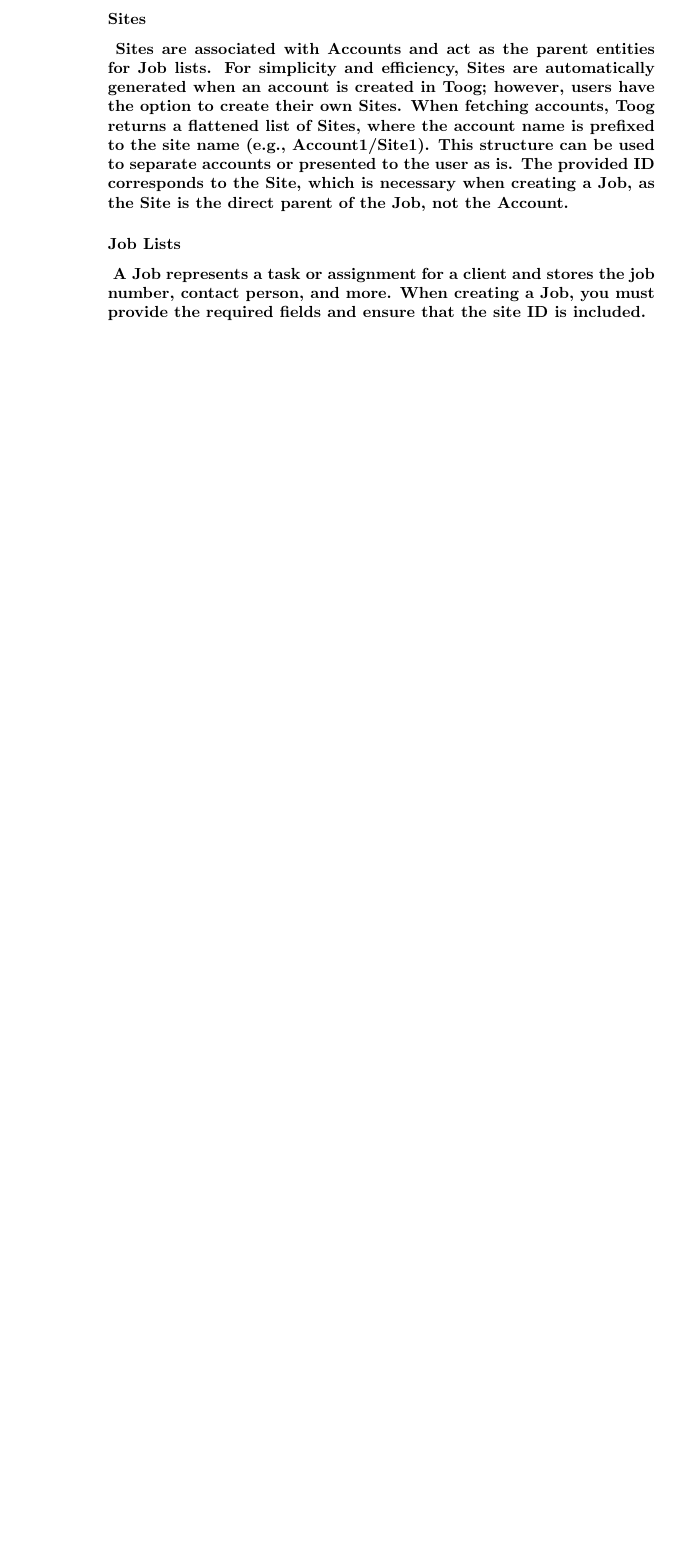
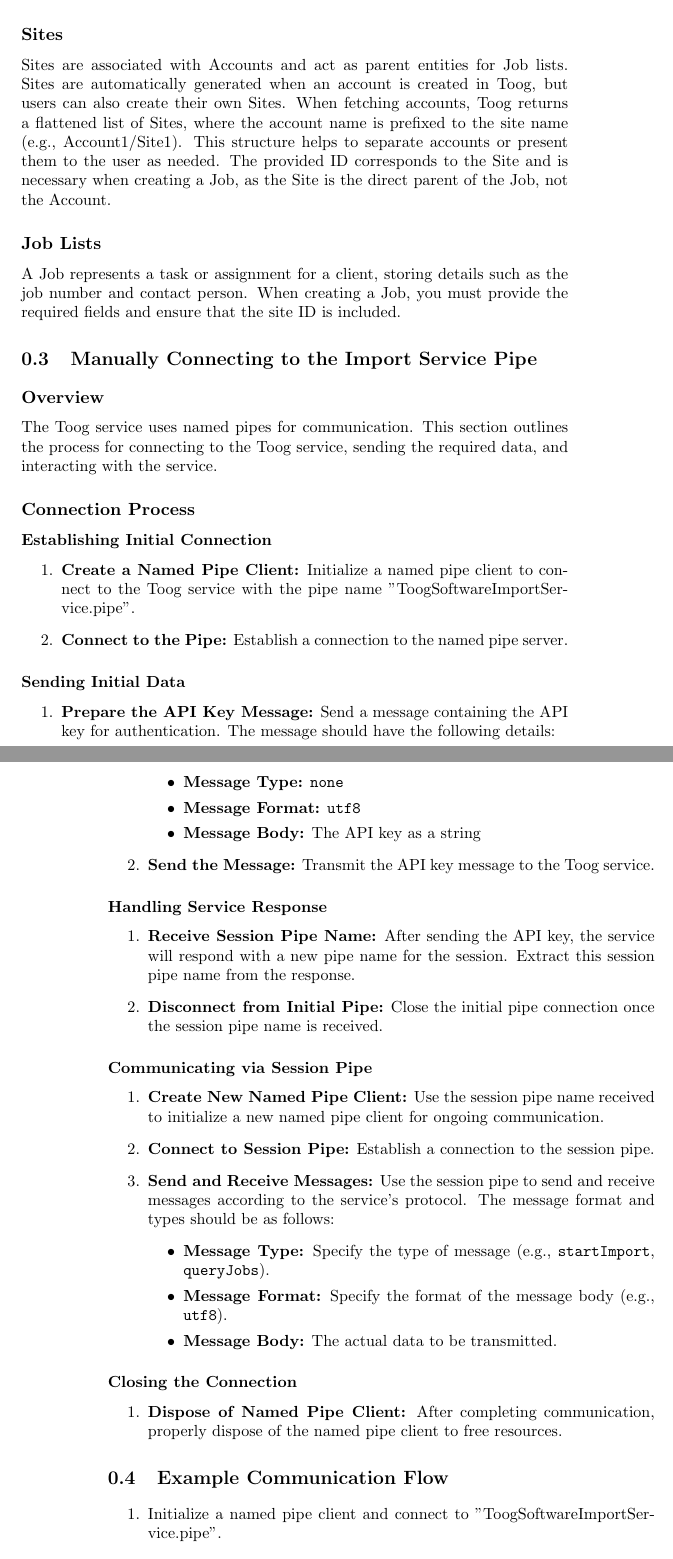
Before and after one commit to Daniel-R-Thornton/Toog-IPC-Documentation, a LaTeX book (Service ipc documentation.tex): part of page 4 of 4 before the commit and two parts of pages 3 and 4 of 6 after it, the two joined at a grey line, cut so that both start at the same text, the shorter picture padded with empty space. Compiled offline with pdfLaTeX.

Commit message:
updated documentation, added new documentation for the message and session

```diff
--- a/Service ipc documentation.tex
+++ b/Service ipc documentation.tex
@@ -40 +40,3 @@
 
+	\subsection{Sites}
+	Sites are associated with Accounts and act as parent entities for Job lists. Sites are automatically generated when an account is created in Toog, but users can also create their own Sites. When fetching accounts, Toog returns a flattened list of Sites, where the account name is prefixed to the site name (e.g., Account1/Site1). This structure helps to separate accounts or present them to the user as needed. The provided ID corresponds to the Site and is necessary when creating a Job, as the Site is the direct parent of the Job, not the Account.
@@ -42,18 +43,56 @@
 
-	\paragraph{
-		For the use of the Toog Software Import Service, an in-depth understanding of the Account object is not required. The service provides a method to fetch a list of the current Toog customers, each with their account name, ID, and some basic contact information. When creating a Job, you must include the ID of the account for which the user wants to create the Job (see message structure later). If this ID is not provided, the creation \textbf{will} fail.
-	}
+	\subsection{Job Lists}
+	A Job represents a task or assignment for a client, storing details such as the job number and contact person. When creating a Job, you must provide the required fields and ensure that the site ID is included.
 
-	\subsubsection{Sites}
+	\section{Manually Connecting to the Import Service Pipe}
 
-\paragraph{
-	Sites are associated with Accounts and act as the parent entities for Job lists. For simplicity and efficiency, Sites are automatically generated when an account is created in Toog; however, users have the option to create their own Sites. When fetching accounts, Toog returns a flattened list of Sites, where the account name is prefixed to the site name (e.g., Account1/Site1). This structure can be used to separate accounts or presented to the user as is. The provided ID corresponds to the Site, which is necessary when creating a Job, as the Site is the direct parent of the Job, not the Account.
-}
+	\subsection{Overview}
+	The Toog service uses named pipes for communication. This section outlines the process for connecting to the Toog service, sending the required data, and interacting with the service.
 
-	\subsubsection{Job Lists}
+	\subsection{Connection Process}
 
-	\paragraph{
-		A Job represents a task or assignment for a client and stores the job number, contact person, and more. When creating a Job, you must provide the required fields and ensure that the site ID is included.
-	}
+	\subsubsection{Establishing Initial Connection}
+	\begin{enumerate}
+		\item \textbf{Create a Named Pipe Client:} Initialize a named pipe client to connect to the Toog service with the pipe name "ToogSoftwareImportService.pipe".
+		\item \textbf{Connect to the Pipe:} Establish a connection to the named pipe server.
+	\end{enumerate}
 
+	\subsubsection{Sending Initial Data}
+	\begin{enumerate}
+		\item \textbf{Prepare the API Key Message:} Send a message containing the API key for authentication. The message should have the following details:
+		\begin{itemize}
+			\item \textbf{Message Type:} \texttt{none}
+			\item \textbf{Message Format:} \texttt{utf8}
+			\item \textbf{Message Body:} The API key as a string
+		\end{itemize}
+		\item \textbf{Send the Message:} Transmit the API key message to the Toog service.
+	\end{enumerate}
 
+	\subsubsection{Handling Service Response}
+	\begin{enumerate}
+		\item \textbf{Receive Session Pipe Name:} After sending the API key, the service will respond with a new pipe name for the session. Extract this session pipe name from the response.
+		\item \textbf{Disconnect from Initial Pipe:} Close the initial pipe connection once the session pipe name is received.
+	\end{enumerate}
+
+	\subsubsection{Communicating via Session Pipe}
+	\begin{enumerate}
+		\item \textbf{Create New Named Pipe Client:} Use the session pipe name received to initialize a new named pipe client for ongoing communication.
+		\item \textbf{Connect to Session Pipe:} Establish a connection to the session pipe.
+		\item \textbf{Send and Receive Messages:} Use the session pipe to send and receive messages according to the service's protocol. The message format and types should be as follows:
+		\begin{itemize}
+			\item \textbf{Message Type:} Specify the type of message (e.g., \texttt{startImport}, \texttt{queryJobs}).
+			\item \textbf{Message Format:} Specify the format of the message body (e.g., \texttt{utf8}).
+			\item \textbf{Message Body:} The actual data to be transmitted.
+		\end{itemize}
+	\end{enumerate}
+
+	\subsubsection{Closing the Connection}
+	\begin{enumerate}
+		\item \textbf{Dispose of Named Pipe Client:} After completing communication, properly dispose of the named pipe client to free resources.
+	\end{enumerate}
+
+	\section{Example Communication Flow}
+	\begin{enumerate}
+		\item Initialize a named pipe client and connect to "ToogSoftwareImportService.pipe".
+		\item Send an API key with \texttt{MessageType.none} and \texttt{MessageFormat.utf8}.
+		\item Receive the session pipe name from the service and disconnect from the initial pipe.
@@ -59,0 +102 @@
+	\end{enumerate}
```
Also changed, not shown: Service ipc documentation.tex (89 more changed lines).
